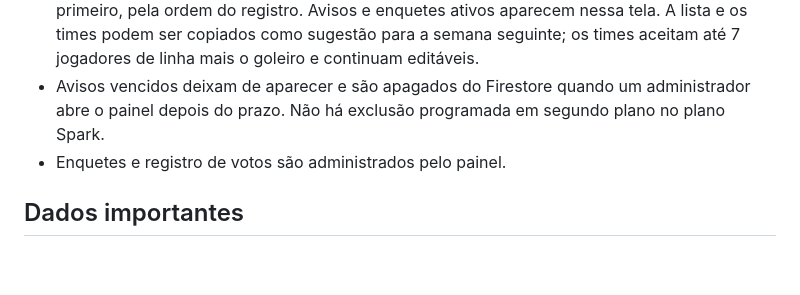
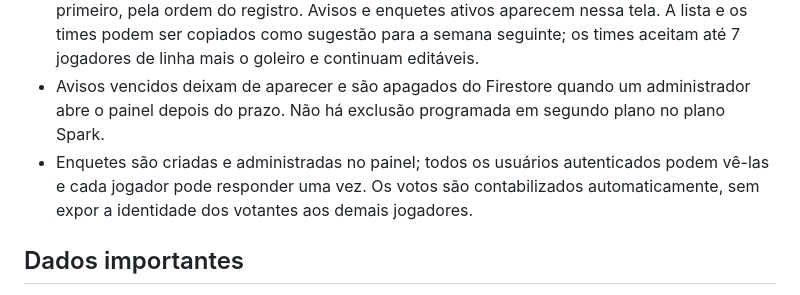
Before and after one commit to projetosetags/futebol, a Markdown page: README.md, the part around the change. Drawn GitHub-style; blank space fills up the shorter version.

Commit message:
Exibir enquetes aos jogadores e habilitar voto único

```diff
--- a/README.md
+++ b/README.md
@@ -37,7 +37,7 @@ O administrador mantém acesso completo pelos quatro UIDs registrados em `fireba
 - Gramados, horários, valores e jogadores podem ser editados no painel. A escalação usa uma lista pesquisável com caixas de seleção, em vez de nomes digitados linha a linha. Alterações no nome do participante são sincronizadas com jogos, times e painel individual.
 - A visão geral exibe somente o jogo da semana, escalações e PIX. O administrador confirma jogo e churrasco com botões ao receber cada PIX; pagamentos confirmados aparecem primeiro, pela ordem do registro. Avisos e enquetes ativos aparecem nessa tela. A lista e os times podem ser copiados como sugestão para a semana seguinte; os times aceitam até 7 jogadores de linha mais o goleiro e continuam editáveis.
 - Avisos vencidos deixam de aparecer e são apagados do Firestore quando um administrador abre o painel depois do prazo. Não há exclusão programada em segundo plano no plano Spark.
-- Enquetes e registro de votos são administrados pelo painel.
+- Enquetes são criadas e administradas no painel; todos os usuários autenticados podem vê-las e cada jogador pode responder uma vez. Os votos são contabilizados automaticamente, sem expor a identidade dos votantes aos demais jogadores.
 
 ## Dados importantes
 
```
